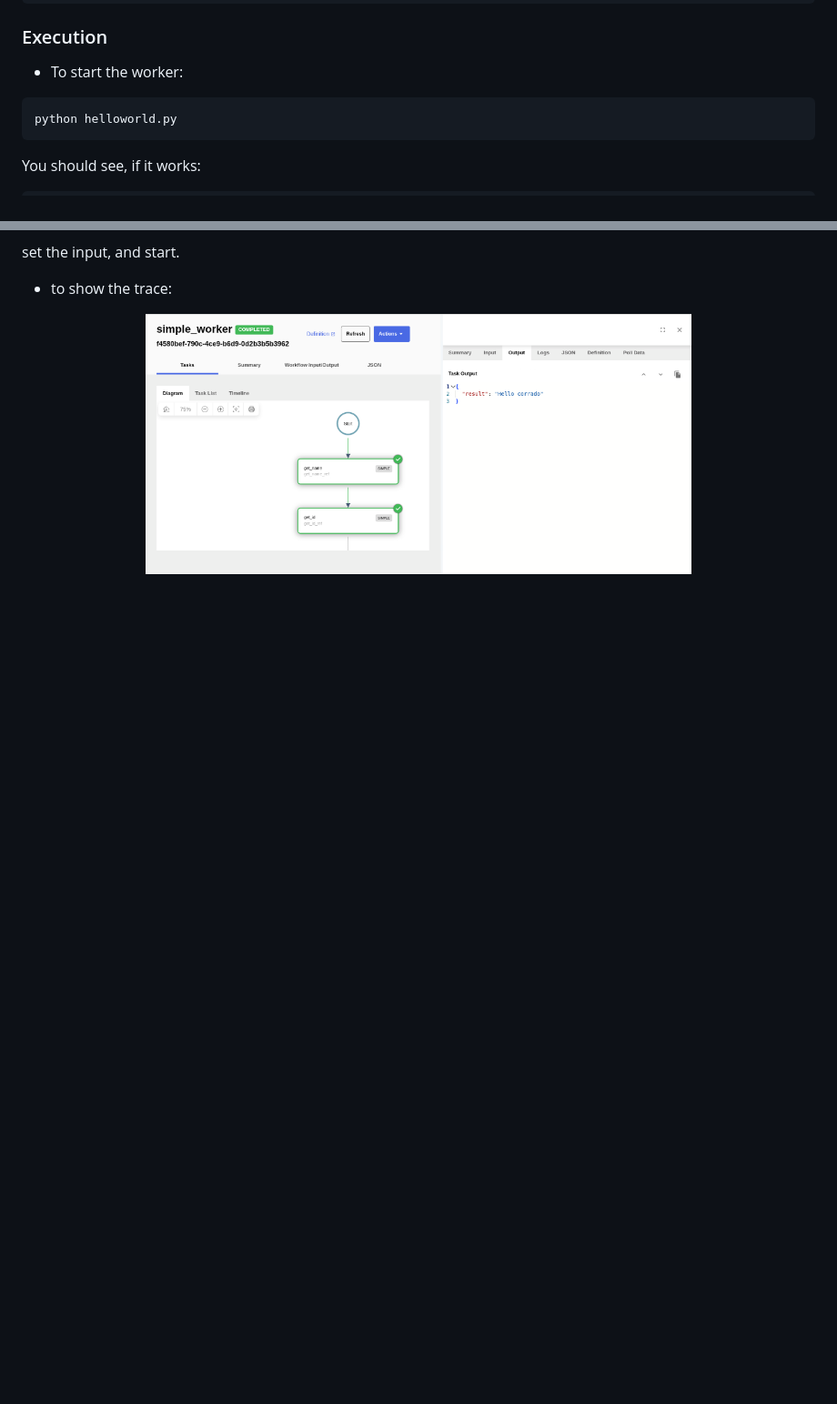
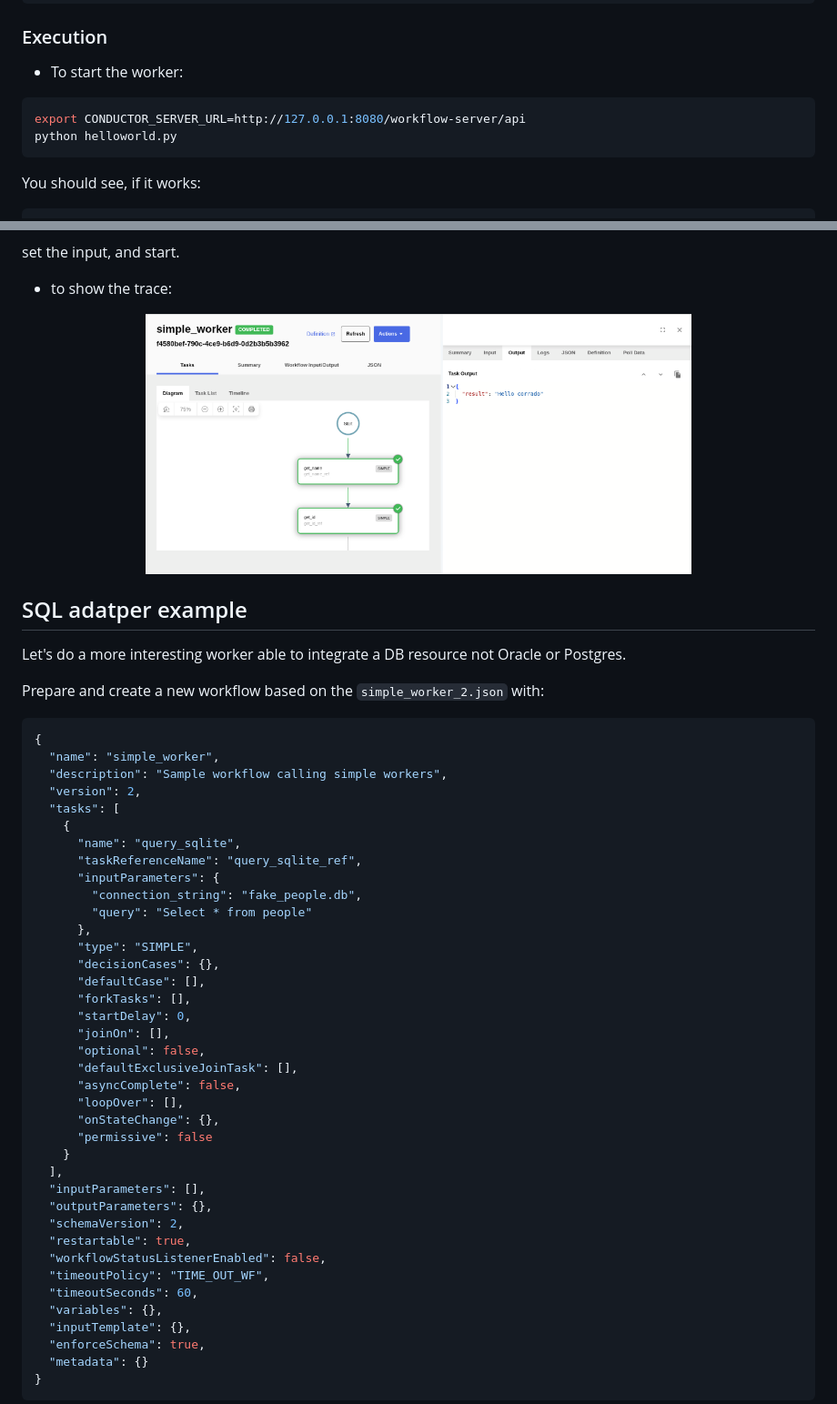
Before and after one commit to corradodebari/corradodebari.github.io, a Markdown page: microtx_workflow_worker.md, 2 parts joined by grey strips. Shown: that part at 91% size. GitHub-like rendering; blank space fills up the shorter version.

Commit message:
MicroTX Workflow query

````diff
--- a/microtx_workflow_worker.md
+++ b/microtx_workflow_worker.md
@@ -132,6 +154,7 @@ if __name__ == '__main__':
 ### Execution
 - To start the worker:
 ```sh
+export CONDUCTOR_SERVER_URL=http://127.0.0.1:8080/workflow-server/api
 python helloworld.py
 ```
 You should see, if it works:
@@ -161,3 +184,51 @@ set the input, and start.
   <img src="images/workflow_execution.png" alt="similarity" width="600">
 </p>
 
+
+
+## SQL adatper example
+Let's do a more interesting worker able to integrate a DB resource not Oracle or Postgres.
+
+Prepare and create a new workflow based on the `simple_worker_2.json` with:
+
+```json
+{
+  "name": "simple_worker",
+  "description": "Sample workflow calling simple workers",
+  "version": 2,
+  "tasks": [
+    {
+      "name": "query_sqlite",
+      "taskReferenceName": "query_sqlite_ref",
+      "inputParameters": {
+        "connection_string": "fake_people.db",
+        "query": "Select * from people"
+      },
+      "type": "SIMPLE",
+      "decisionCases": {},
+      "defaultCase": [],
+      "forkTasks": [],
+      "startDelay": 0,
+      "joinOn": [],
+      "optional": false,
+      "defaultExclusiveJoinTask": [],
+      "asyncComplete": false,
+      "loopOver": [],
+      "onStateChange": {},
+      "permissive": false
+    }
+  ],
+  "inputParameters": [],
+  "outputParameters": {},
+  "schemaVersion": 2,
+  "restartable": true,
+  "workflowStatusListenerEnabled": false,
+  "timeoutPolicy": "TIME_OUT_WF",
+  "timeoutSeconds": 60,
+  "variables": {},
+  "inputTemplate": {},
+  "enforceSchema": true,
+  "metadata": {}
+}
+```
+
````
Also changed, not shown: other parts of microtx_workflow_worker.md (+137 -4 lines), microtx_workflow_chatbot.md (added, +1 -0 lines), images/query_run.png (added), 1 other file.
